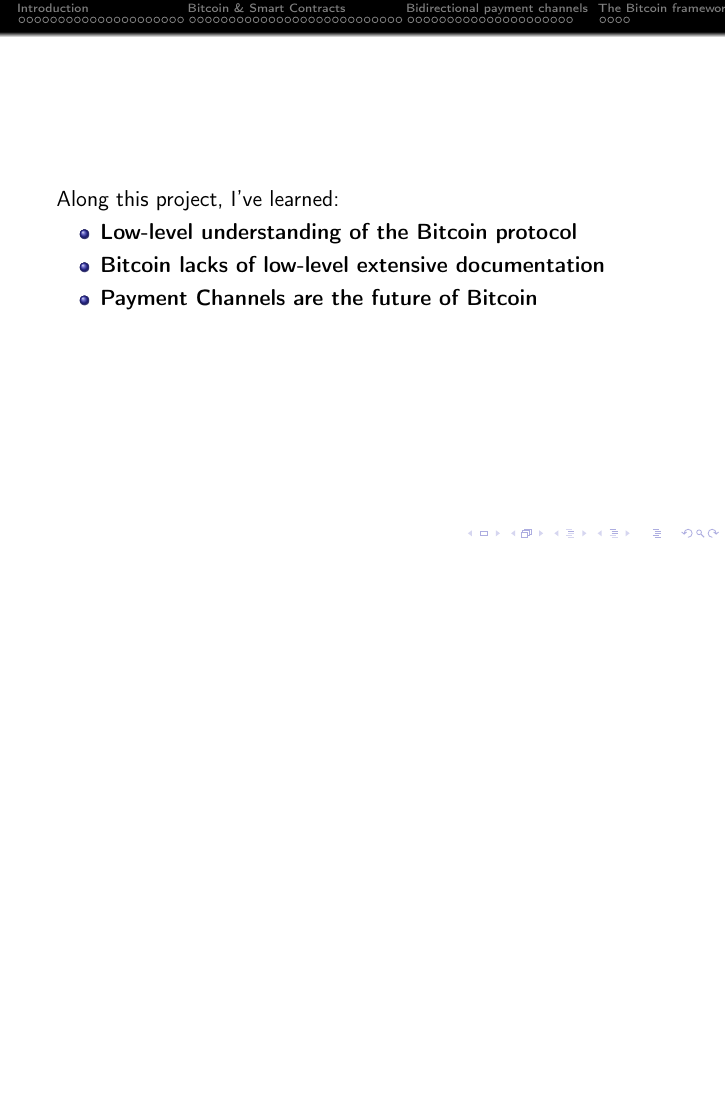
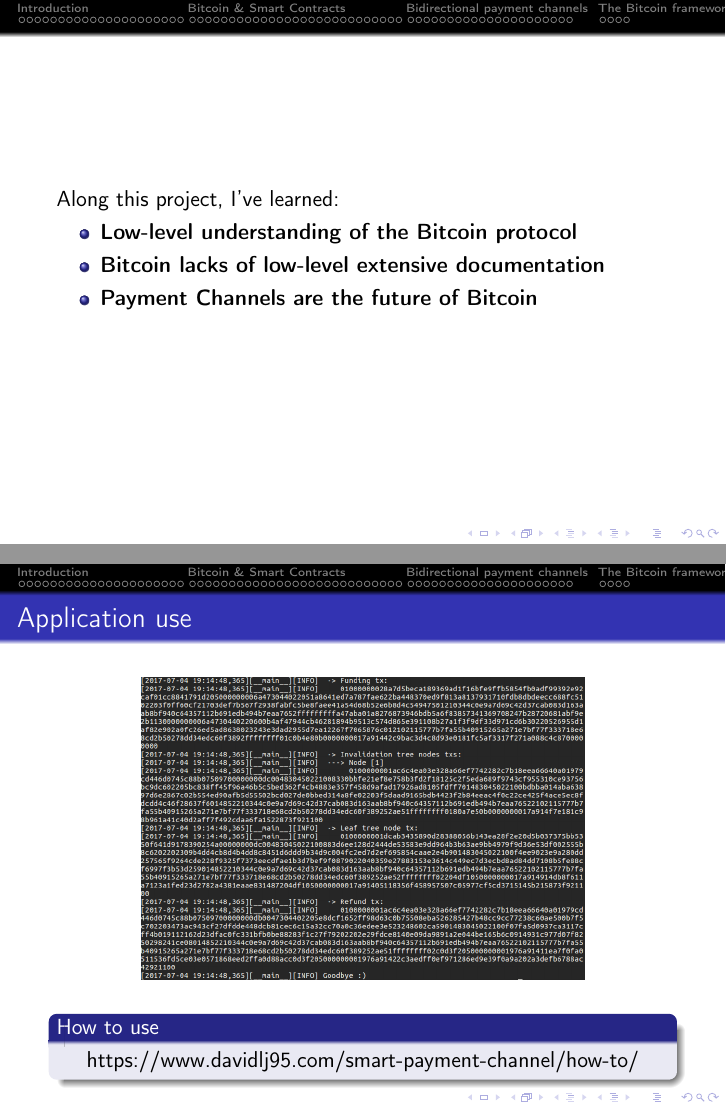
Before and after one commit to davidlj95/smart-payment-channel, LaTeX slides (presentation/presentation_short.tex): page 77 of 79 before the commit and pages 77 and 78 of 80 after it, the two joined at a grey line, the shorter picture padded with empty space. Compiled offline with pdfLaTeX.

Commit message:
Latest presentation version

```diff
--- a/presentation/presentation_short.tex
+++ b/presentation/presentation_short.tex
@@ -746,6 +746,16 @@
   \item \textbf{Payment Channels are the future of Bitcoin}
  \end{itemize}
 \end{frame}
+\begin{frame}{Application use}
+ \begin{center}
+  \includegraphics[width=\textwidth, height=0.6\textheight, keepaspectratio]{img/app.png}
+ \end{center}
+ \begin{block}{How to use}
+  \begin{center}
+   https://www.davidlj95.com/smart-payment-channel/how-to/
+  \end{center}
+ \end{block}
+\end{frame}
 \begin{frame}
  \begin{center}
   \textbf{\huge{Thanks for your time and attention}}\\~\\
```
Also changed, not shown: presentation/img/app.png (added), presentation/img/bidir_tree.png, presentation/img/bidir_tree_expanded.png, presentation/img/bidir_tree_fund.png, presentation/presentation_short.pdf, 3 other files. Lines whose indentation alone changed are shown as unchanged.
